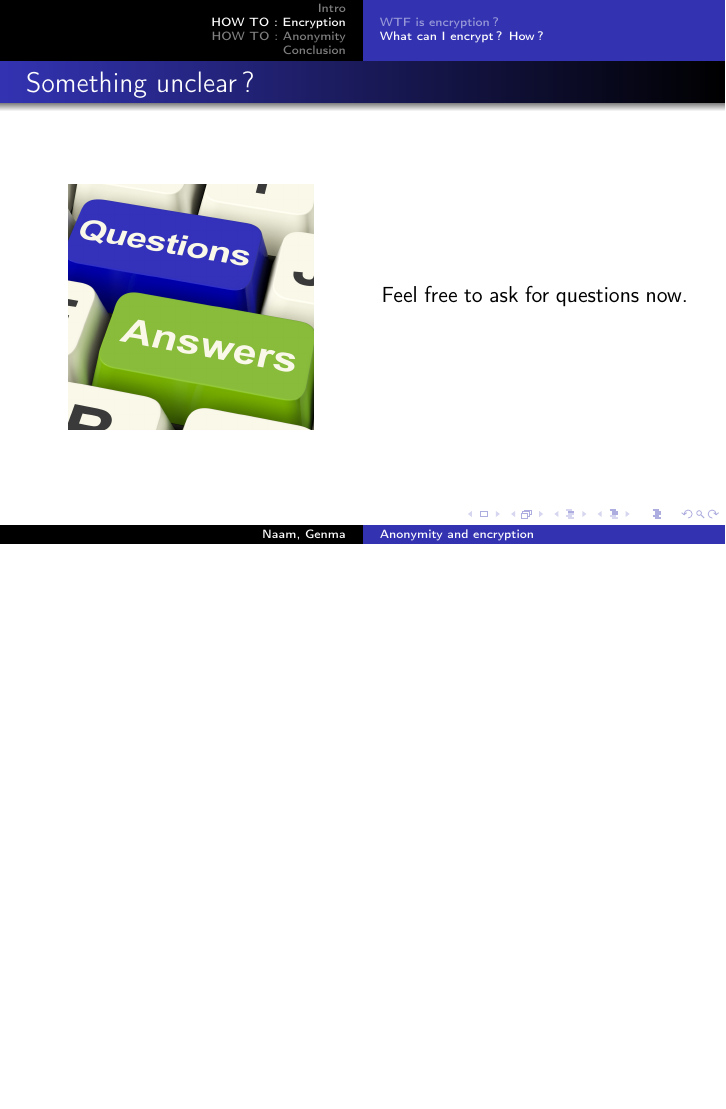
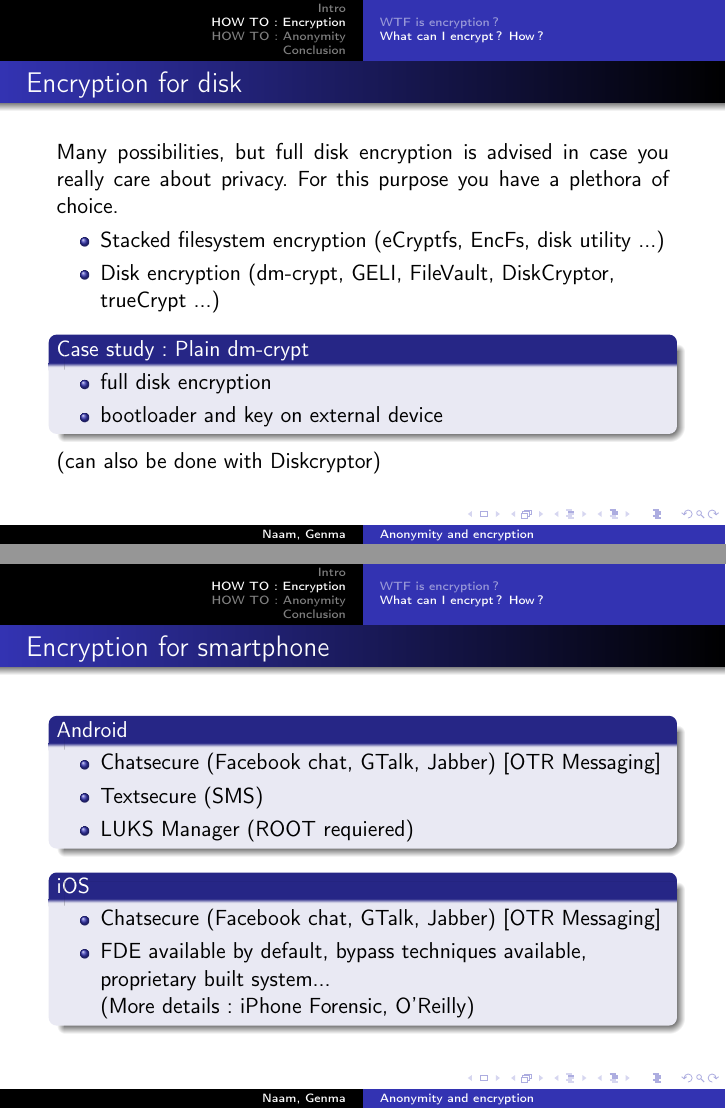
Before and after one commit to inscriptionweb/Conference-Epita, LaTeX slides (slides.tex, which reads II_B_How_can_I_encrypt.tex): page 34 of 70 before the commit and pages 34 and 35 of 73 after it, the two joined at a grey line, the shorter picture padded with empty space. Compiled offline with pdfLaTeX.

Commit message:
adding slides on local encryption

```diff
--- a/II_B_How_can_I_encrypt.tex
+++ b/II_B_How_can_I_encrypt.tex
@@ -30,3 +30,56 @@ Bob cannot prove that Alice generated the MAC.
 Install Pidgin (cross-plateform) with plugin (available from the OTR homepage)
 and start playing.
 \end{frame}
+%----------------------------------------------------
+\begin{frame}
+\frametitle{Encryption for disk}
+Many possibilities, but full disk encryption is advised in case you really care
+about privacy. For this purpose you have a plethora of choice.
+\begin{itemize}
+\item Stacked filesystem encryption (eCryptfs, EncFs, disk utility ...)
+\item Disk encryption (dm-crypt, GELI, FileVault, DiskCryptor, trueCrypt ...)
+\end{itemize}
+\begin{block}{Case study : Plain dm-crypt}
+\begin{itemize}
+\item full disk encryption
+\item bootloader and key on external device
+\end{itemize}
+\end{block}
+(can also be done with Diskcryptor)
+\end{frame}
+%----------------------------------------------------
+\begin{frame}
+\frametitle{Encryption for smartphone}
+\begin{block}{Android}
+\begin{itemize}
+\item Chatsecure (Facebook chat, GTalk, Jabber) [OTR Messaging]
+\item Textsecure (SMS)
+\item LUKS Manager (ROOT requiered)
+\end{itemize}
+\end{block}
+\begin{block}{iOS}
+\begin{itemize}
+\item Chatsecure (Facebook chat, GTalk, Jabber) [OTR Messaging]
+\item FDE available by default, bypass techniques available, proprietary
+built system...\\ (More details : iPhone Forensic, O'Reilly)
+\end{itemize}
+\end{block}
+\end{frame}
+%----------------------------------------------------
+\begin{frame}
+\frametitle{Encryption for files}
+\begin{block}{Mails : Use GPG}
+\begin{itemize}
+\item create your keys
+\item share your public key
+\item enter the \sout{matrix} Web Of Trust (WOT)
+\item encrypt/sign your message and send it.
+\item receive mails too.
+\end{itemize}
+\end{block}
+\begin{block}{Files}
+Basically you can do the same with 'regular file'...
+Take care to not store keys near encrypted files, prefer symetrical encryption
+if files will not be shared.
+\end{block}
+\end{frame}
```
Also changed, not shown: II_B_How_can_I_encrypt.tex (4 more changed lines).
